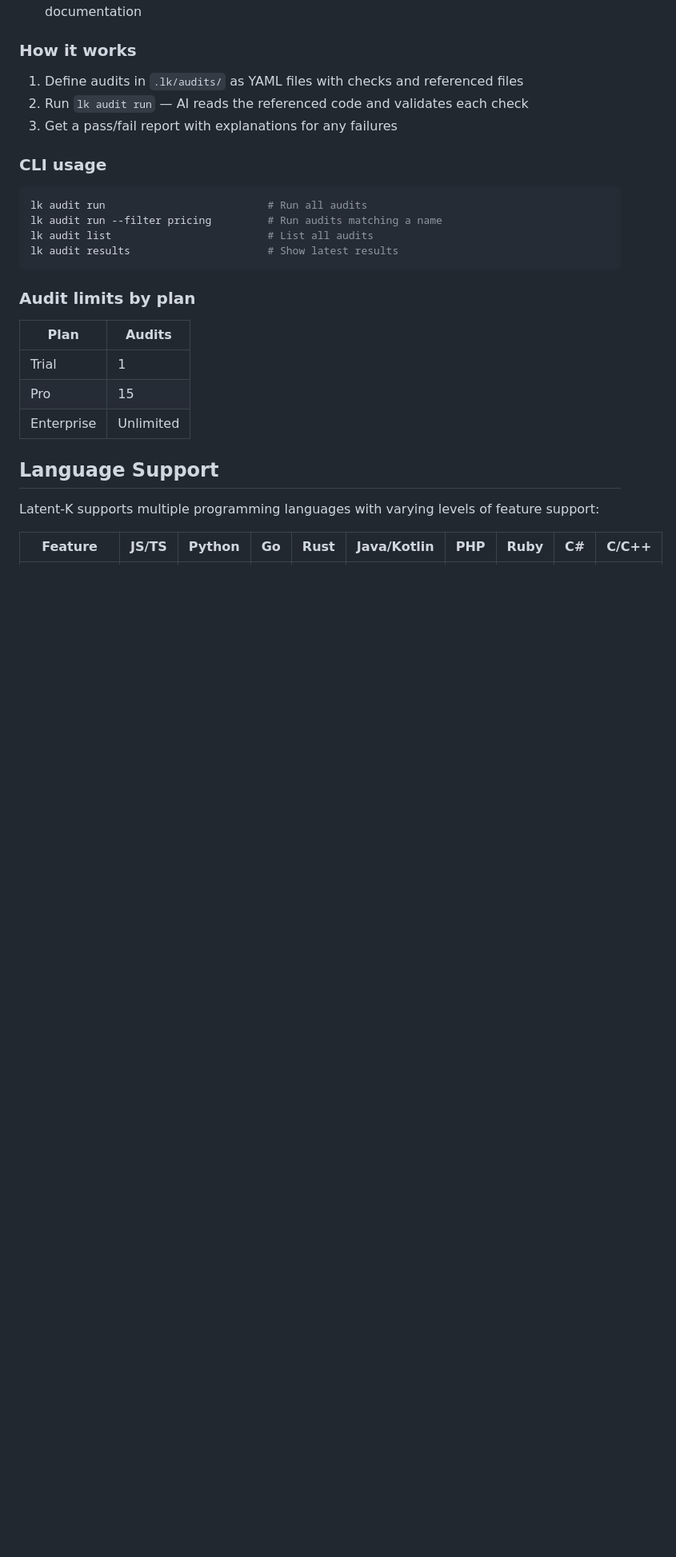
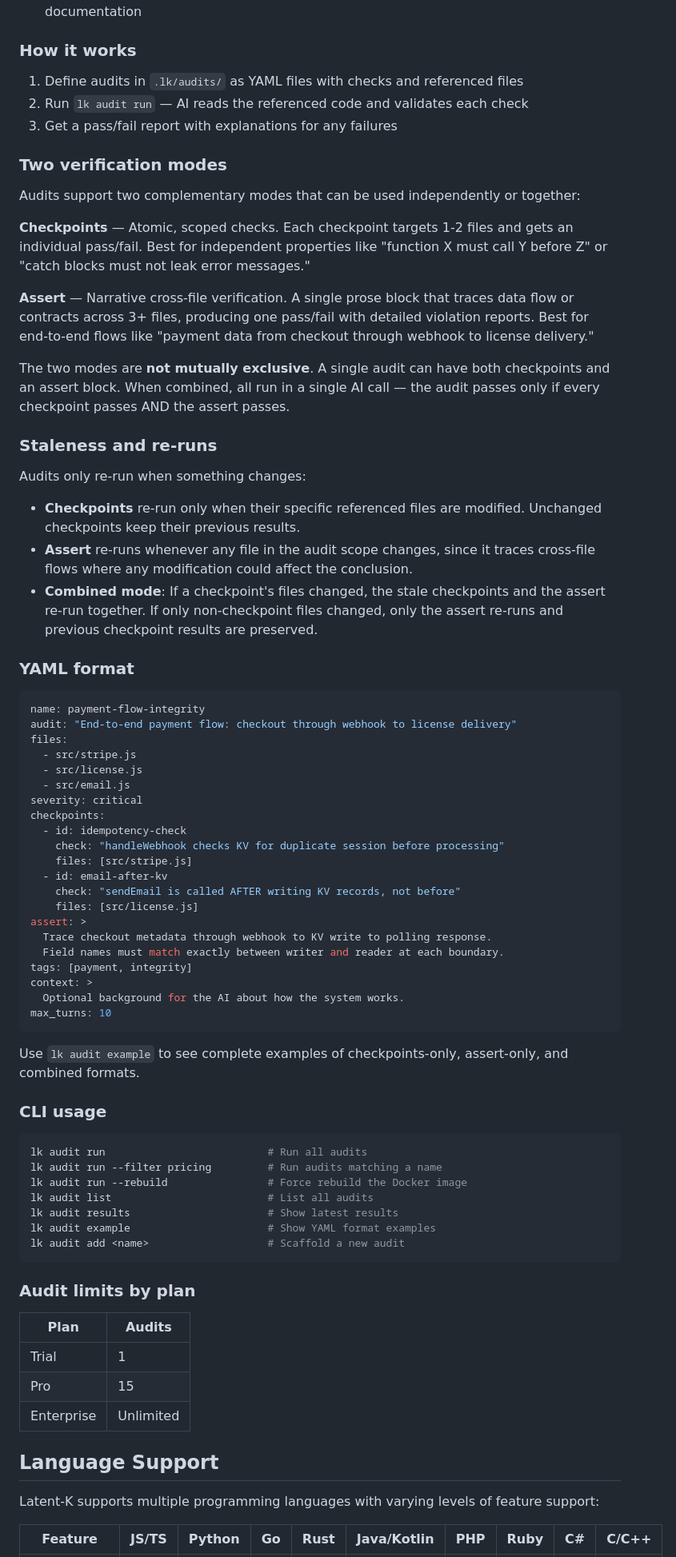
Before and after one commit to jordi-zaragoza/latent-k-releases, a Markdown page: README.md, the part around the change. Shown at 80% size. Rendered like a GitHub page; blank space fills up the shorter version.

Commit message:
docs: Update README v2.18.1

````diff
--- a/README.md
+++ b/README.md
@@ -181,13 +181,62 @@ Examples of what audits catch:
 2. Run `lk audit run` — AI reads the referenced code and validates each check
 3. Get a pass/fail report with explanations for any failures
 
+### Two verification modes
+
+Audits support two complementary modes that can be used independently or together:
+
+**Checkpoints** — Atomic, scoped checks. Each checkpoint targets 1-2 files and gets an individual pass/fail. Best for independent properties like "function X must call Y before Z" or "catch blocks must not leak error messages."
+
+**Assert** — Narrative cross-file verification. A single prose block that traces data flow or contracts across 3+ files, producing one pass/fail with detailed violation reports. Best for end-to-end flows like "payment data from checkout through webhook to license delivery."
+
+The two modes are **not mutually exclusive**. A single audit can have both checkpoints and an assert block. When combined, all run in a single AI call — the audit passes only if every checkpoint passes AND the assert passes.
+
+### Staleness and re-runs
+
+Audits only re-run when something changes:
+
+- **Checkpoints** re-run only when their specific referenced files are modified. Unchanged checkpoints keep their previous results.
+- **Assert** re-runs whenever any file in the audit scope changes, since it traces cross-file flows where any modification could affect the conclusion.
+- **Combined mode**: If a checkpoint's files changed, the stale checkpoints and the assert re-run together. If only non-checkpoint files changed, only the assert re-runs and previous checkpoint results are preserved.
+
+### YAML format
+
+```yaml
+name: payment-flow-integrity
+audit: "End-to-end payment flow: checkout through webhook to license delivery"
+files:
+  - src/stripe.js
+  - src/license.js
+  - src/email.js
+severity: critical
+checkpoints:
+  - id: idempotency-check
+    check: "handleWebhook checks KV for duplicate session before processing"
+    files: [src/stripe.js]
+  - id: email-after-kv
+    check: "sendEmail is called AFTER writing KV records, not before"
+    files: [src/license.js]
+assert: >
+  Trace checkout metadata through webhook to KV write to polling response.
+  Field names must match exactly between writer and reader at each boundary.
+tags: [payment, integrity]
+context: >
+  Optional background for the AI about how the system works.
+max_turns: 10
+```
+
+Use `lk audit example` to see complete examples of checkpoints-only, assert-only, and combined formats.
+
 ### CLI usage
 
 ```bash
 lk audit run                          # Run all audits
 lk audit run --filter pricing         # Run audits matching a name
+lk audit run --rebuild                # Force rebuild the Docker image
 lk audit list                         # List all audits
 lk audit results                      # Show latest results
+lk audit example                      # Show YAML format examples
+lk audit add <name>                   # Scaffold a new audit
 ```
 
 ### Audit limits by plan
````
